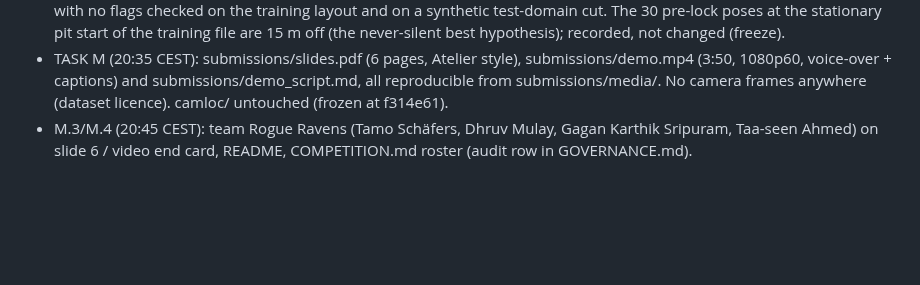
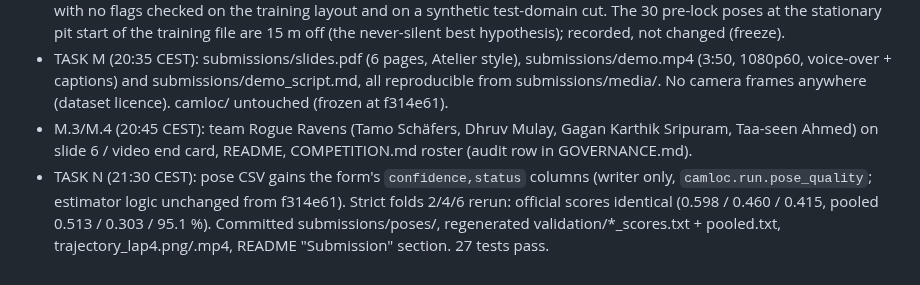
Before and after one commit to Mulaydm10/yas-camloc, a Markdown page: worklog.md, the part around the change. Drawn GitHub-style; blank space fills up the shorter version.

```diff
--- a/worklog.md
+++ b/worklog.md
@@ -103,3 +103,4 @@ Format: `## YYYY-MM-DD HH:MM TZ - author - summary`, then bullets citing IDs.
 - Freeze (18:45 CEST): Devin verified f314e61 on the sample (strict lock 0.6 s, confirmed, 74/74 bins) and froze it. `./run.sh` with no flags checked on the training layout and on a synthetic test-domain cut. The 30 pre-lock poses at the stationary pit start of the training file are 15 m off (the never-silent best hypothesis); recorded, not changed (freeze).
 - TASK M (20:35 CEST): submissions/slides.pdf (6 pages, Atelier style), submissions/demo.mp4 (3:50, 1080p60, voice-over + captions) and submissions/demo_script.md, all reproducible from submissions/media/. No camera frames anywhere (dataset licence). camloc/ untouched (frozen at f314e61).
 - M.3/M.4 (20:45 CEST): team Rogue Ravens (Tamo Schäfers, Dhruv Mulay, Gagan Karthik Sripuram, Taa-seen Ahmed) on slide 6 / video end card, README, COMPETITION.md roster (audit row in GOVERNANCE.md).
+- TASK N (21:30 CEST): pose CSV gains the form's `confidence,status` columns (writer only, `camloc.run.pose_quality`; estimator logic unchanged from f314e61). Strict folds 2/4/6 rerun: official scores identical (0.598 / 0.460 / 0.415, pooled 0.513 / 0.303 / 95.1 %). Committed submissions/poses/, regenerated validation/*_scores.txt + pooled.txt, trajectory_lap4.png/.mp4, README "Submission" section. 27 tests pass.
```
Also changed, not shown: README.md (+28 -1 lines), STATE.md (+3 -2 lines), submissions/trajectory_lap4.png (added), 10 other files.
